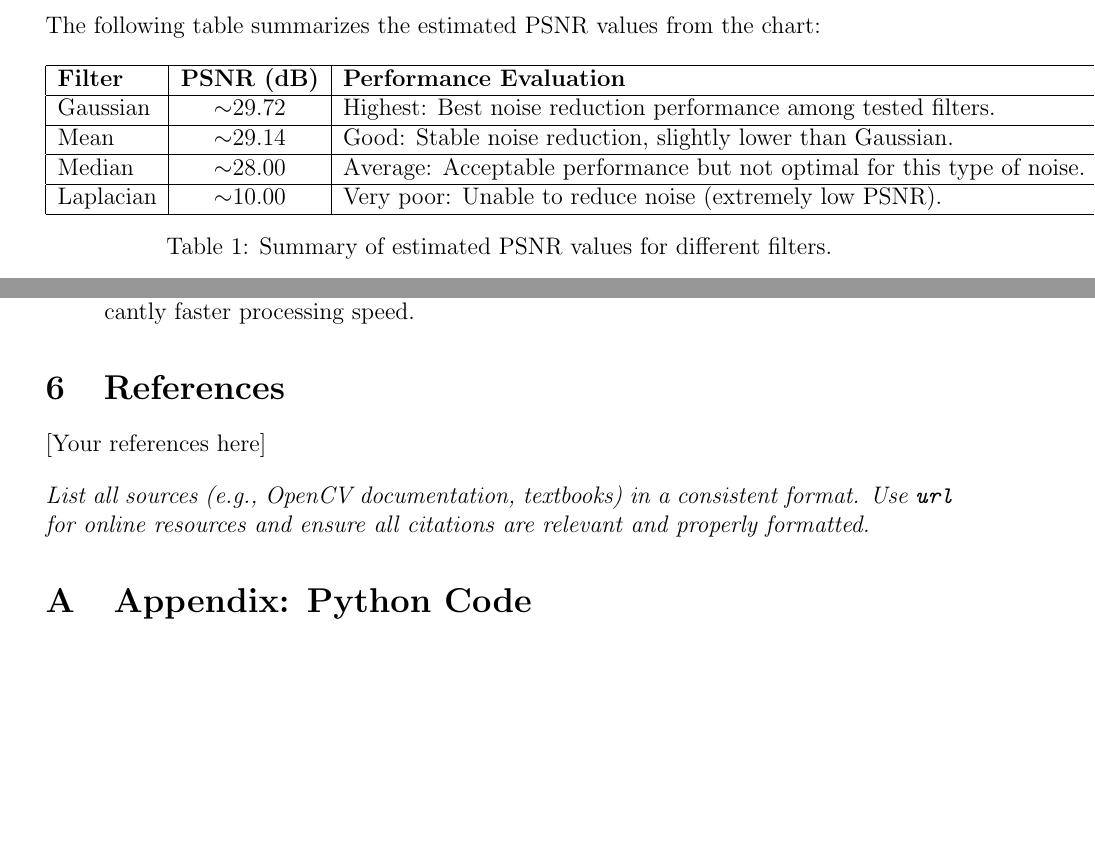
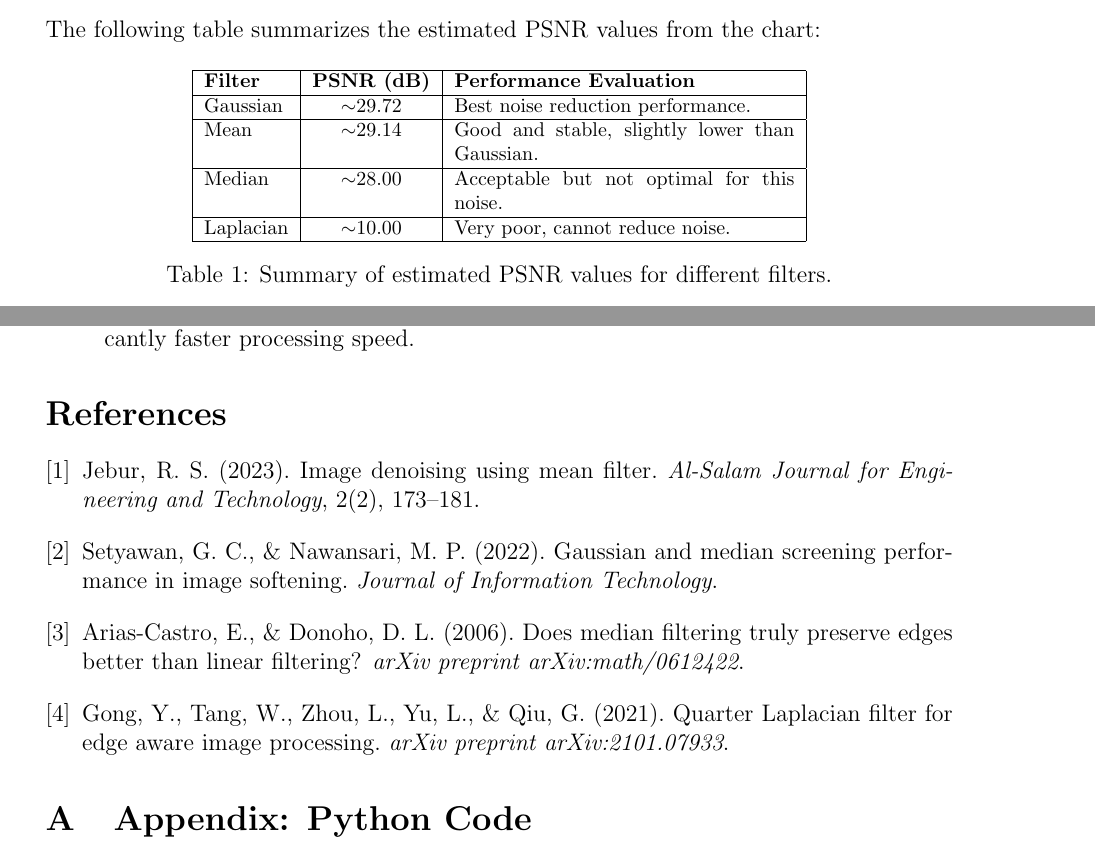
Before and after one commit to hoangtuanminhh/Midterm_23070471_Nguyen_Tuan_Minh, a LaTeX paper (Midterm_23070471_Nguyen_Tuan_Minh/Report/main.tex): two parts of pages 5 and 16 of 39, joined at a grey line, cut so that both start at the same text, the shorter picture padded with empty space. Compiled offline with pdfLaTeX.

Commit message:
Add files via upload

```diff
--- a/Midterm_23070471_Nguyen_Tuan_Minh/Report/main.tex
+++ b/Midterm_23070471_Nguyen_Tuan_Minh/Report/main.tex
@@ -195,15 +195,16 @@ In summary, the Mean and Gaussian filters are effective for noise reduction, wit
 
 The following table summarizes the estimated PSNR values from the chart:
 
-\begin{table}[H]
+\begin{table}[h]
 \centering
-\begin{tabular}{|l|c|l|}
+\footnotesize
+\begin{tabular}{|l|c|p{6cm}|}
 \hline
 \textbf{Filter} & \textbf{PSNR (dB)} & \textbf{Performance Evaluation} \\ \hline
-Gaussian & $\sim$29.72 & Highest: Best noise reduction performance among tested filters. \\ \hline
-Mean & $\sim$29.14 & Good: Stable noise reduction, slightly lower than Gaussian. \\ \hline
-Median & $\sim$28.00 & Average: Acceptable performance but not optimal for this type of noise. \\ \hline
-Laplacian & $\sim$10.00 & Very poor: Unable to reduce noise (extremely low PSNR). \\ \hline
+Gaussian & $\sim$29.72 & Best noise reduction performance. \\ \hline
+Mean & $\sim$29.14 & Good and stable, slightly lower than Gaussian. \\ \hline
+Median & $\sim$28.00 & Acceptable but not optimal for this noise. \\ \hline
+Laplacian & $\sim$10.00 & Very poor, cannot reduce noise. \\ \hline
 \end{tabular}
 \caption{Summary of estimated PSNR values for different filters.}
 \label{tab:psnr_summary}
@@ -559,10 +560,29 @@ The comparison between SIFT and ORB highlights the trade-off between accuracy an
     \item ORB is a better choice for real-time systems or mobile devices thanks to its significantly faster processing speed.
 \end{itemize}
 
-\section{References}
-[Your references here]
-
-\textit{List all sources (e.g., OpenCV documentation, textbooks) in a consistent format. Use \texttt{url} for online resources and ensure all citations are relevant and properly formatted.}
+
+\begin{thebibliography}{9}
+
+\bibitem{mean}
+Jebur, R. S. (2023). Image denoising using mean filter.
+\textit{Al-Salam Journal for Engineering and Technology}, 2(2), 173--181.
+
+\bibitem{gaussian}
+Setyawan, G. C., \& Nawansari, M. P. (2022).
+Gaussian and median screening performance in image softening.
+\textit{Journal of Information Technology}.
+
+\bibitem{median}
+Arias-Castro, E., \& Donoho, D. L. (2006).
+Does median filtering truly preserve edges better than linear filtering?
+\textit{arXiv preprint arXiv:math/0612422}.
+
+\bibitem{laplacian}
+Gong, Y., Tang, W., Zhou, L., Yu, L., \& Qiu, G. (2021).
+Quarter Laplacian filter for edge aware image processing.
+\textit{arXiv preprint arXiv:2101.07933}.
+
+\end{thebibliography}
 
 \appendix
 \section{Appendix: Python Code}
```
Also changed, not shown: Midterm_23070471_Nguyen_Tuan_Minh/Report/titleblue (1).pdf (added).
